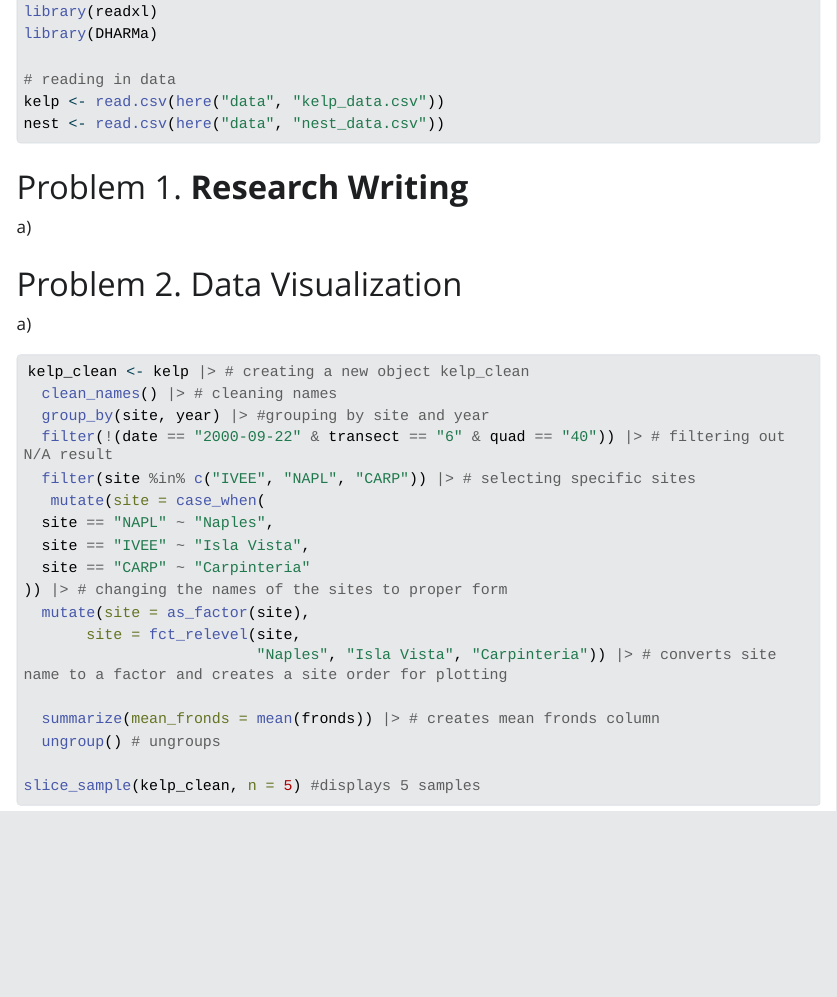
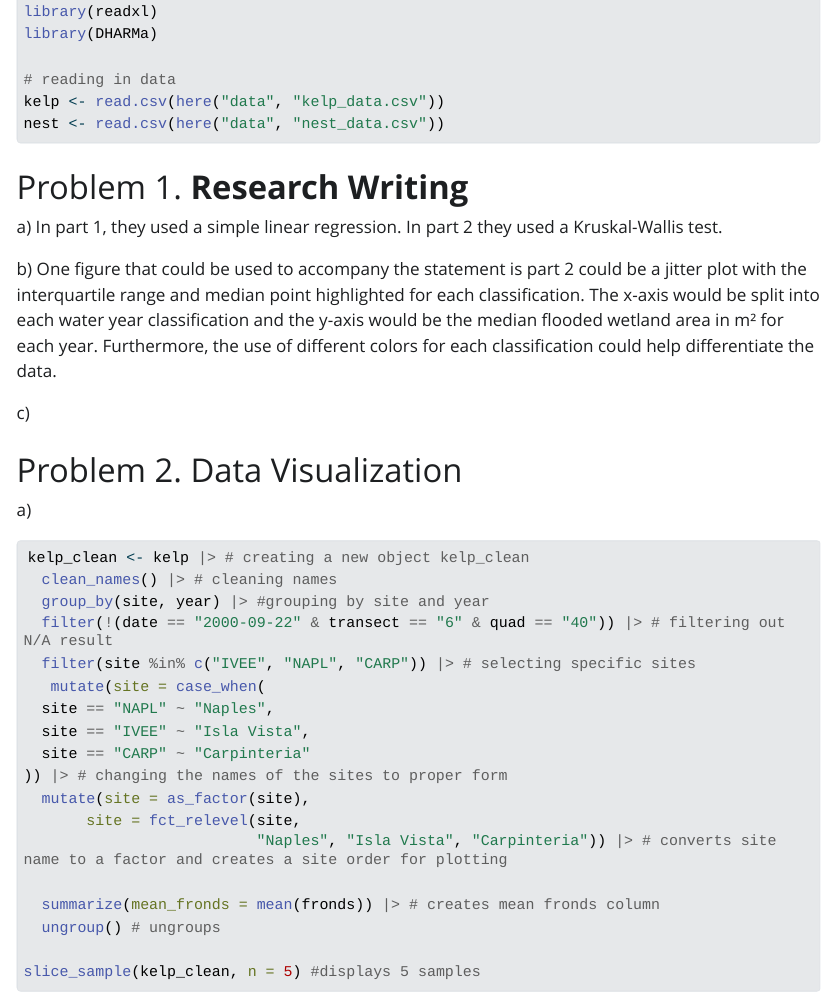
Before and after one commit to MarkVelthoen/ENVS-193DS_winter-2026_final, a Quarto document (code/final_code.qmd): the page in a window 1100 px wide, from 330 px down. The pictures show the output file code/final_code.html that the author committed with the source, opened offline; Quarto's library style sheets are replaced by a plain one without menus; long lines of code are wrapped.

Commit message:
answered problem 1a and 1b

```diff
--- a/code/final_code.qmd
+++ b/code/final_code.qmd
@@ -26,7 +26,11 @@ nest <- read.csv(here("data", "nest_data.csv"))
 
 # Problem 1. **Research Writing**
 
-a\)
+a\) In part 1, they used a simple linear regression. In part 2 they used a Kruskal-Wallis test.
+
+b\) One figure that could be used to accompany the statement is part 2 could be a jitter plot with the interquartile range and median point highlighted for each classification. The x-axis would be split into each water year classification and the y-axis would be the median flooded wetland area in m² for each year. Furthermore, the use of different colors for each classification could help differentiate the data.
+
+c\)
 
 # Problem 2. Data Visualization
 
```
Also changed, not shown: code/final_code.html, code/final_code.qmd (2 more changed lines).
